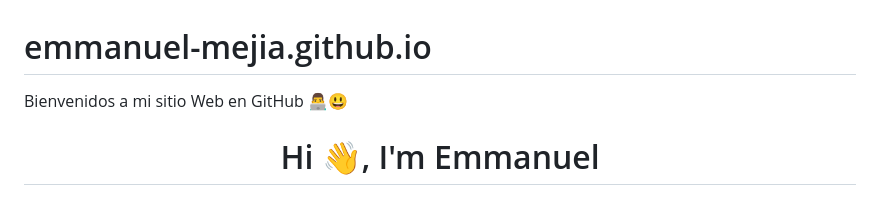
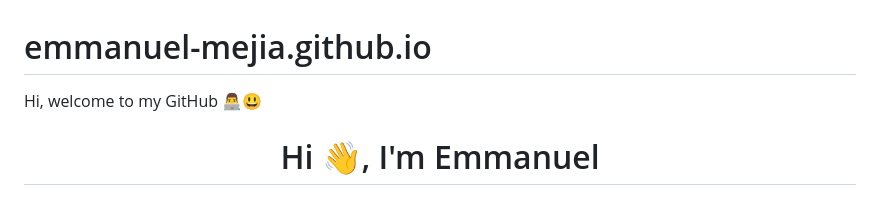
Before and after one commit to emmanuel-mejia/emmanuel-mejia-jimenez.github.io, a Markdown page: README.md, the part around the change. Rendered like a GitHub page.

Commit message:
Update README.md
README changes

```diff
--- a/README.md
+++ b/README.md
@@ -1,6 +1,6 @@
 # emmanuel-mejia.github.io
 
-Bienvenidos a mi sitio Web en GitHub 👨‍💻😃
+Hi, welcome to my GitHub 👨‍💻😃
 
 <h1 align="center">Hi 👋, I'm Emmanuel</h1>
 <h3 align="center">Skilled Software Engineer with 16+ years of experience providing support and solutions to Financial stakeholders.</h3>
```
